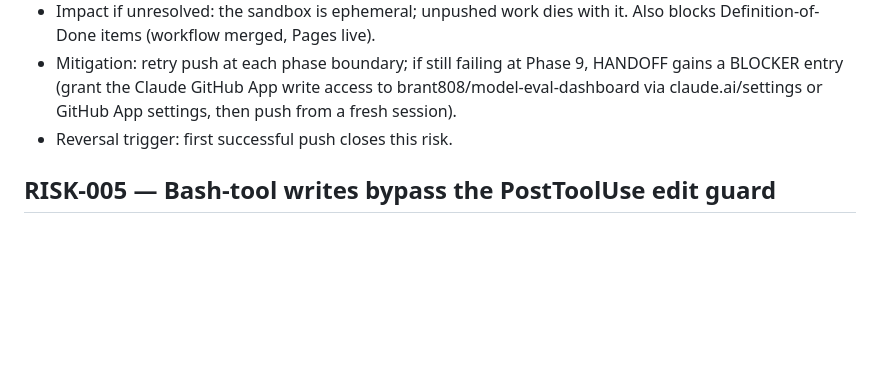
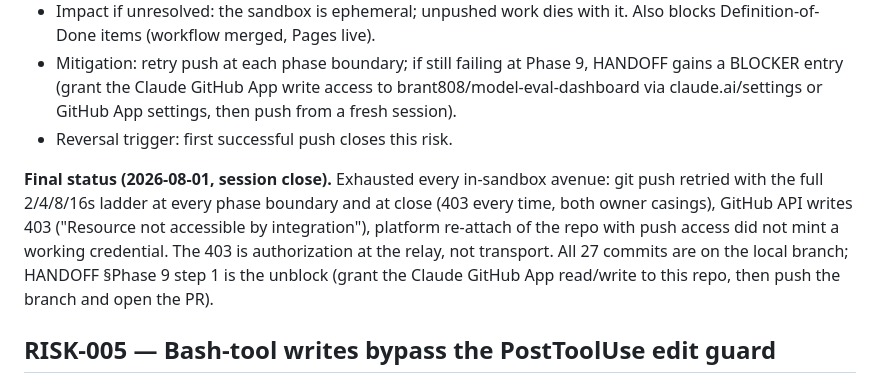
Before and after one commit to Brant808/model-eval-dashboard, a Markdown page: governance/RISKS.md, the part around the change. Rendered like a GitHub page; blank space fills up the shorter version.

Commit message:
RISK-004 final status: push blocked at session close; unblock steps in HANDOFF
Co-Authored-By: Claude Fable 5 <noreply@anthropic.com>
Claude-Session: https://claude.ai/code/session_01Q6SksdBFZbZEhkYpWBGgPc

```diff
--- a/governance/RISKS.md
+++ b/governance/RISKS.md
@@ -50,6 +50,15 @@ decisions, not omissions: each one traces to a gate objection.
   brant808/model-eval-dashboard via claude.ai/settings or GitHub App settings,
   then push from a fresh session).
 - Reversal trigger: first successful push closes this risk.
+
+**Final status (2026-08-01, session close).** Exhausted every in-sandbox
+avenue: git push retried with the full 2/4/8/16s ladder at every phase
+boundary and at close (403 every time, both owner casings), GitHub API
+writes 403 ("Resource not accessible by integration"), platform re-attach
+of the repo with push access did not mint a working credential. The 403 is
+authorization at the relay, not transport. All 27 commits are on the local
+branch; HANDOFF §Phase 9 step 1 is the unblock (grant the Claude GitHub App
+read/write to this repo, then push the branch and open the PR).
 
 ## RISK-005 — Bash-tool writes bypass the PostToolUse edit guard
 - Status: ACCEPTED (Phase 0 gate, red-team M5)
```
